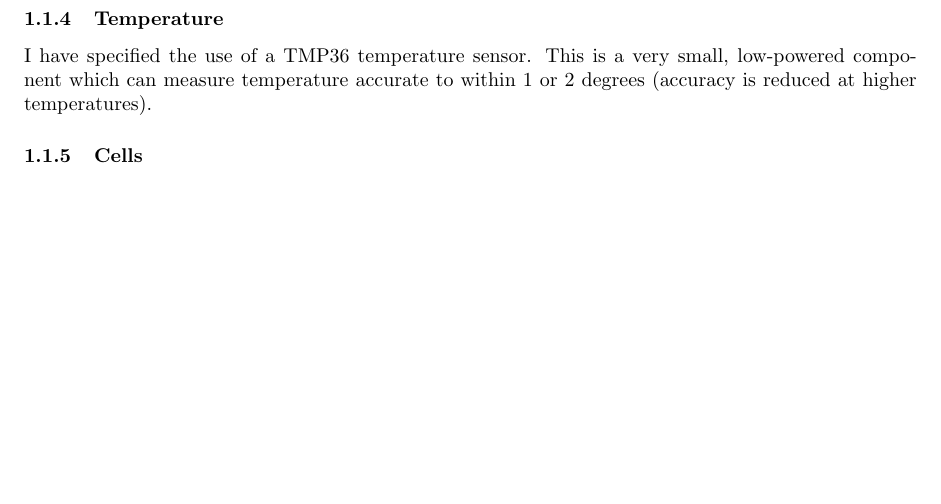
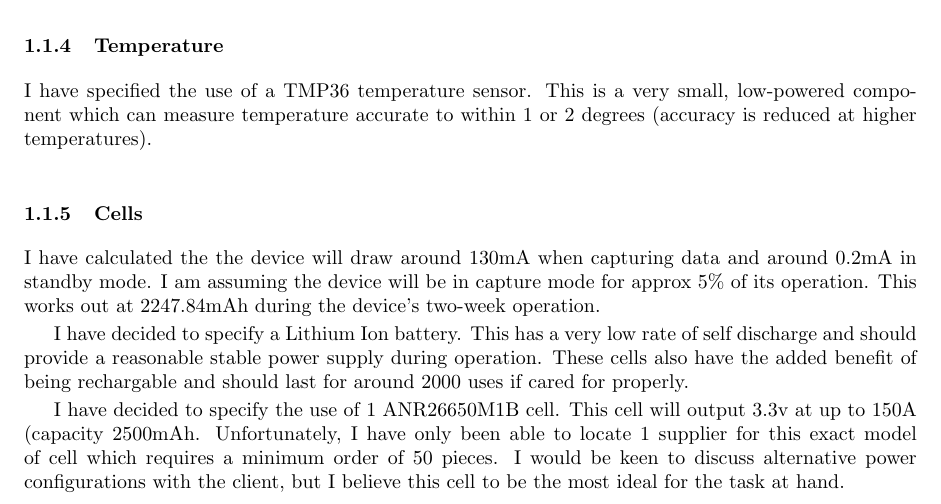
Before and after one commit to bugsduggan/cs25710-assignment, a LaTeX document (report.tex): part of page 2 of 2 before the commit and part of page 2 of 3 after it, cut so that both start at the same text, the shorter picture padded with empty space. Compiled offline with pdfLaTeX.

Commit message:
Add cell info

```diff
--- a/report.tex
+++ b/report.tex
@@ -67,6 +67,22 @@ low-powered component which can measure temperature accurate to within 1 or 2
 degrees (accuracy is reduced at higher temperatures).
 
 \subsubsection{Cells}
+% TODO add picture
+I have calculated the the device will draw around 130mA when capturing data and
+around 0.2mA in standby mode. I am assuming the device will be in capture mode
+for approx 5\% of its operation. This works out at 2247.84mAh during the
+device's two-week operation.
+
+I have decided to specify a Lithium Ion battery. This has a very low rate of
+self discharge and should provide a reasonable stable power supply during
+operation. These cells also have the added benefit of being rechargable and
+should last for around 2000 uses if cared for properly.
+
+I have decided to specify the use of 1 ANR26650M1B cell. This cell will output
+3.3v at up to 150A (capacity 2500mAh. Unfortunately, I have only been able to
+locate 1 supplier for this exact model of cell which requires a minimum order of
+50 pieces. I would be keen to discuss alternative power configurations with the
+client, but I believe this cell to be the most ideal for the task at hand.
 
 \subsubsection{Other components}
 
```
